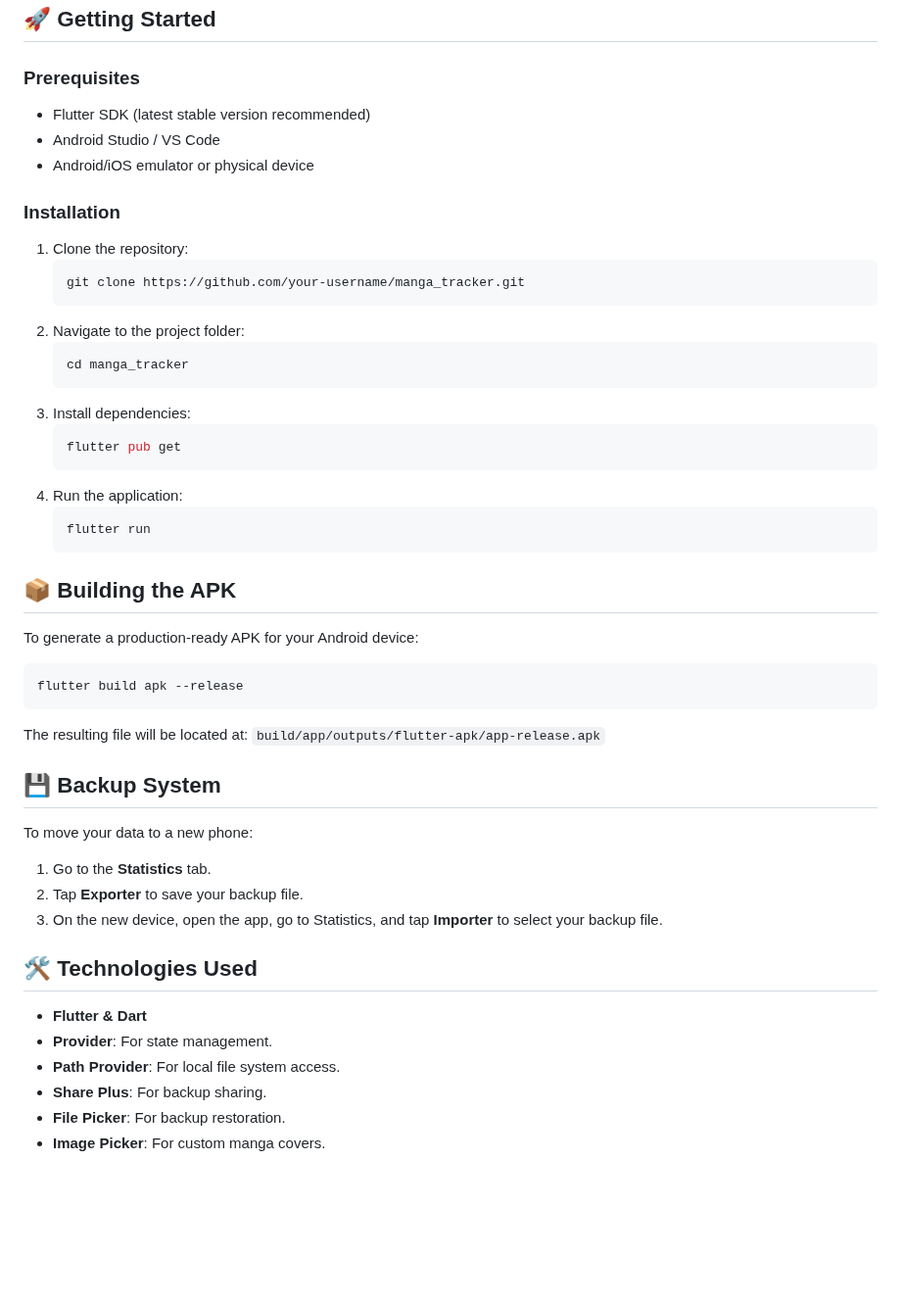
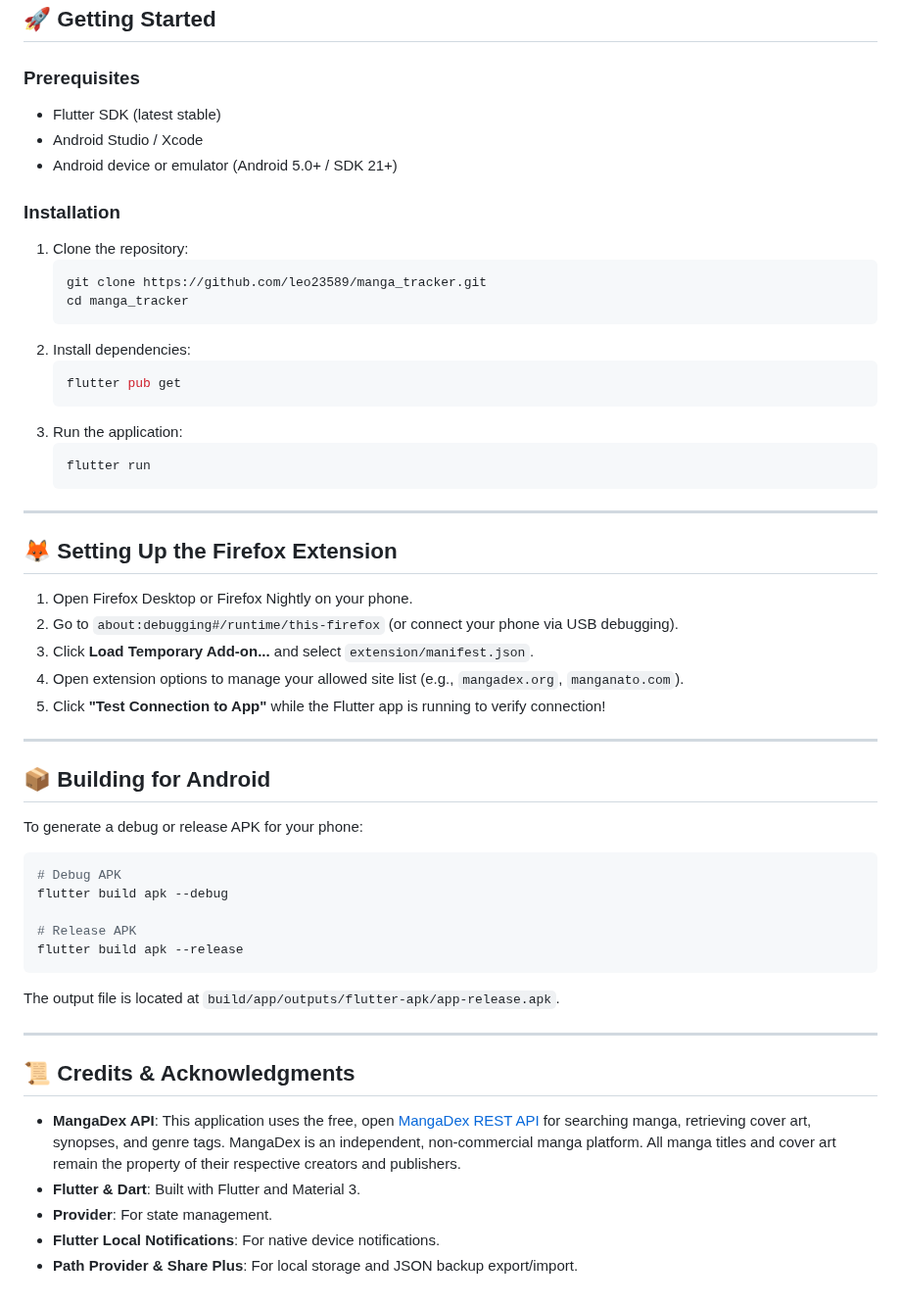
Before and after one commit to leo23589/manga_tracker, a Markdown page: README.md, the part around one of its changes. Shown at 98% size. Rendered like a GitHub page; blank space fills up the shorter version.

````diff
--- a/README.md
+++ b/README.md
@@ -16,51 +66,57 @@ A modern, clean, and feature-rich Manga tracking application built with Flutter.
 ## 🚀 Getting Started
 
 ### Prerequisites
-- Flutter SDK (latest stable version recommended)
-- Android Studio / VS Code
-- Android/iOS emulator or physical device
+- Flutter SDK (latest stable)
+- Android Studio / Xcode
+- Android device or emulator (Android 5.0+ / SDK 21+)
 
 ### Installation
 1. Clone the repository:
    ```bash
-   git clone https://github.com/your-username/manga_tracker.git
-   ```
-2. Navigate to the project folder:
-   ```bash
+   git clone https://github.com/leo23589/manga_tracker.git
    cd manga_tracker
    ```
-3. Install dependencies:
+2. Install dependencies:
    ```bash
    flutter pub get
    ```
-4. Run the application:
+3. Run the application:
    ```bash
    flutter run
    ```
 
-## 📦 Building the APK
+---
 
-To generate a production-ready APK for your Android device:
+## 🦊 Setting Up the Firefox Extension
+
+1. Open Firefox Desktop or Firefox Nightly on your phone.
+2. Go to `about:debugging#/runtime/this-firefox` (or connect your phone via USB debugging).
+3. Click **Load Temporary Add-on...** and select `extension/manifest.json`.
+4. Open extension options to manage your allowed site list (e.g., `mangadex.org`, `manganato.com`).
+5. Click **"Test Connection to App"** while the Flutter app is running to verify connection!
+
+---
+
+## 📦 Building for Android
+
+To generate a debug or release APK for your phone:
 
 ```bash
+# Debug APK
+flutter build apk --debug
+
+# Release APK
 flutter build apk --release
 ```
 
-The resulting file will be located at:
-`build/app/outputs/flutter-apk/app-release.apk`
+The output file is located at `build/app/outputs/flutter-apk/app-release.apk`.
 
-## 💾 Backup System
+---
 
-To move your data to a new phone:
-1. Go to the **Statistics** tab.
-2. Tap **Exporter** to save your backup file.
-3. On the new device, open the app, go to Statistics, and tap **Importer** to select your backup file.
+## 📜 Credits & Acknowledgments
 
-## 🛠 Technologies Used
-
-- **Flutter & Dart**
+- **MangaDex API**: This application uses the free, open [MangaDex REST API](https://api.mangadex.org) for searching manga, retrieving cover art, synopses, and genre tags. MangaDex is an independent, non-commercial manga platform. All manga titles and cover art remain the property of their respective creators and publishers.
+- **Flutter & Dart**: Built with Flutter and Material 3.
 - **Provider**: For state management.
-- **Path Provider**: For local file system access.
-- **Share Plus**: For backup sharing.
-- **File Picker**: For backup restoration.
-- **Image Picker**: For custom manga covers.
+- **Flutter Local Notifications**: For native device notifications.
+- **Path Provider & Share Plus**: For local storage and JSON backup export/import.
````
Also changed, not shown: other parts of README.md (+60 -10 lines), assets/icon/app_icon.png, assets/images/orange_cat.png.
